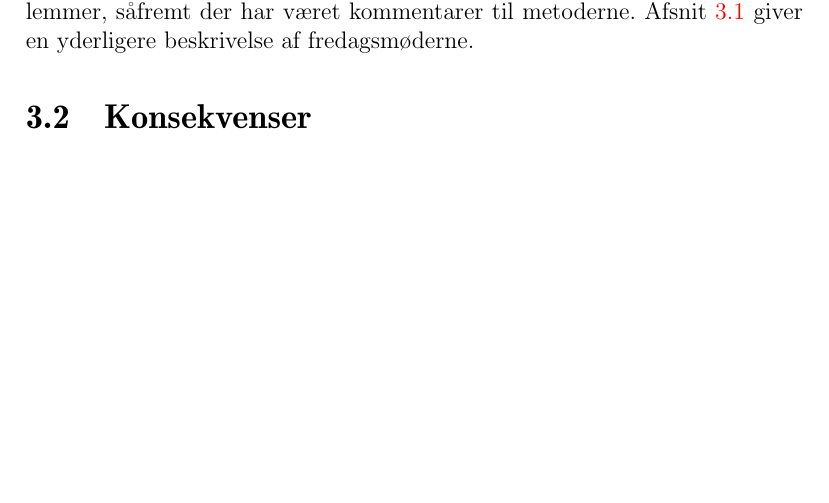
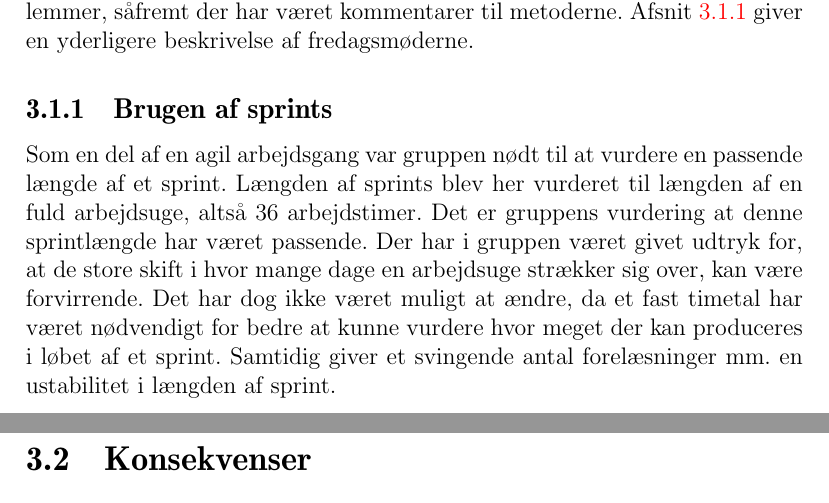
Before and after one commit to MikaelElkiaer/sw505-courses, a LaTeX document (soe/workshop-main.tex, which reads soe/workshop-3/1.tex): part of page 16 of 21 before the commit and two parts of pages 16 and 17 of 21 after it, the two joined at a grey line, cut so that both start at the same text, the shorter picture padded with empty space. Compiled offline with pdfLaTeX.

Commit message:
Described the length of sprints.

```diff
--- a/soe/workshop-3/1.tex
+++ b/soe/workshop-3/1.tex
@@ -11,6 +11,13 @@ Ved gruppens fredagsmøder (se \cref{friday_meeting}) har gruppen haft mulighed
 På denne måde er metoder blevet evalueret løbende af alle gruppens medlemmer, såfremt der har været kommentarer til metoderne.
 \Cref{workshop3:fredag} giver en yderligere beskrivelse af fredagsmøderne.
 
+\subsection{Brugen af sprints}
+Som en del af en agil arbejdsgang var gruppen nødt til at vurdere en passende længde af et sprint.
+Længden af sprints blev her vurderet til længden af en fuld arbejdsuge, altså 36 arbejdstimer.
+Det er gruppens vurdering at denne sprintlængde har været passende.
+Der har i gruppen været givet udtryk for, at de store skift i hvor mange dage en arbejdsuge strækker sig over, kan være forvirrende.
+Det har dog ikke været muligt at ændre, da et fast timetal har været nødvendigt for bedre at kunne vurdere hvor meget der kan produceres i løbet af et sprint.
+Samtidig giver et svingende antal forelæsninger mm. en ustabilitet i længden af sprint.
 %Works effectively:
 %	a. Daily Scrum
 %	b. Sprints
```
